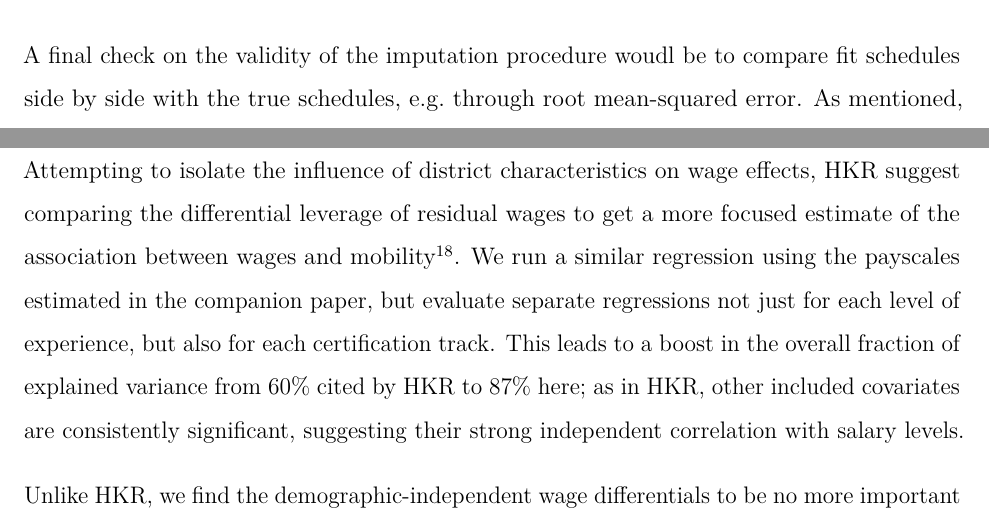
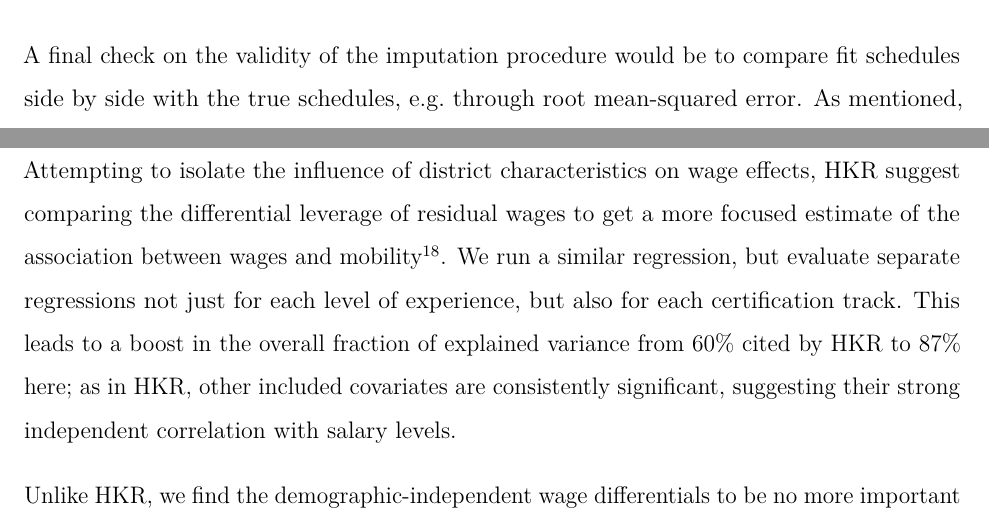
Before and after one commit to MichaelChirico/wisconsin_teachers, a LaTeX paper (turnover_paper.tex): two parts of pages 16 and 23 of 47, joined at a grey line, cut so that both start at the same text. Compiled offline with pdfLaTeX; a LaTeX package or settings file that is missing is left out.

Commit message:
facilitate automation

```diff
--- a/turnover_paper.tex
+++ b/turnover_paper.tex
@@ -83,7 +83,7 @@
   \postauthor{\par}
   \predate{\centering\large\emph}
   \postdate{\par}
-  \date{May 08, 2017}
+  \date{May 10, 2017}
 
 \usepackage{theapa}
 \usepackage{array}
@@ -762,7 +762,7 @@ curve from dipping below that for the Bachelor's lane.
 \caption{\label{fig:small_fit}Estimation Results for Sparse Districts}
 \end{figure}
 
-A final check on the validity of the imputation procedure woudl be to
+A final check on the validity of the imputation procedure would be to
 compare fit schedules side by side with the true schedules, e.g.~through
 root mean-squared error. As mentioned, this typically a difficult
 undertaking on a mass scale since the true schedules may be hard to come
@@ -1054,13 +1054,12 @@ and mobility\footnote{HKR mention they failed to adjust the standard
   the fact that they involve residuals from a regression. We explored
   accounting for this by bootstrapping the regression through resampling
   teachers and recalculating residuals, but confirm that little changes
-  as a result.}. We run a similar regression using the payscales
-estimated in the companion paper, but evaluate separate regressions not
-just for each level of experience, but also for each certification
-track. This leads to a boost in the overall fraction of explained
-variance from 60\% cited by HKR to 87\% here; as in HKR, other included
-covariates are consistently significant, suggesting their strong
-independent correlation with salary levels.
+  as a result.}. We run a similar regression, but evaluate separate
+regressions not just for each level of experience, but also for each
+certification track. This leads to a boost in the overall fraction of
+explained variance from 60\% cited by HKR to 87\% here; as in HKR, other
+included covariates are consistently significant, suggesting their
+strong independent correlation with salary levels.
 
 Unlike HKR, we find the demographic-independent wage differentials to be
 no more important than the uncontrolled raw wages, with the predicted
```
Also changed, not shown: references.bib (+2 -2 lines), turnover_paper.pdf, turnover_paper.tex (10 more changed lines), 1 other file.
